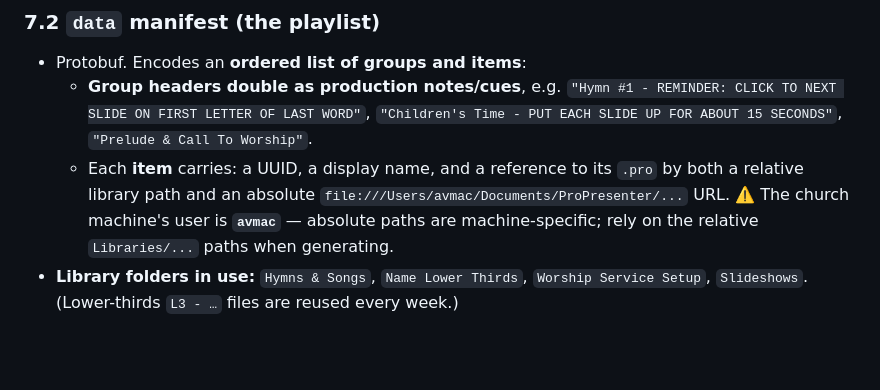
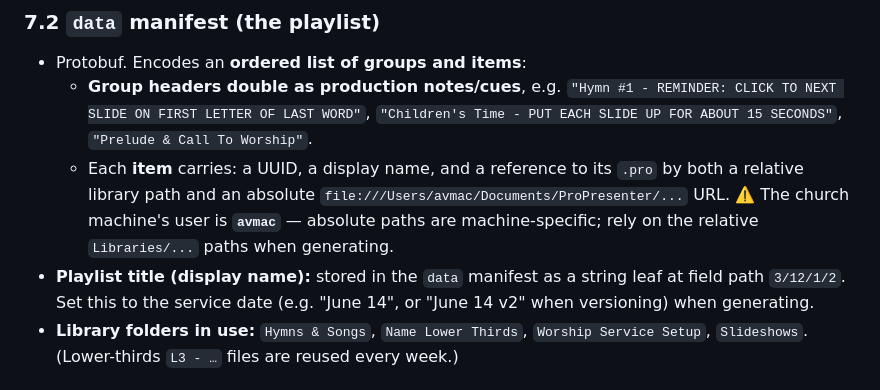
Before and after one commit to hipvictor/task-dashboard, a Markdown page: docs/propresenter-playlist-workflow.md, the part around the change. Rendered like a GitHub page; blank space fills up the shorter version.

Commit message:
Rename playlist title via data manifest; document title field path
Playlist display name lives at field path 3/12/1/2 in the data manifest. Renamed
'Standard Worship Service' -> 'June 14 v2' for the POC bundle.

```diff
--- a/docs/propresenter-playlist-workflow.md
+++ b/docs/propresenter-playlist-workflow.md
@@ -136,6 +136,9 @@ generator targets.**
     relative library path and an absolute `file:///Users/avmac/Documents/ProPresenter/...`
     URL. ⚠️ The church machine's user is **`avmac`** — absolute paths are machine-specific;
     rely on the relative `Libraries/...` paths when generating.
+- **Playlist title (display name):** stored in the `data` manifest as a string leaf at
+  field path `3/12/1/2`. Set this to the service date (e.g. "June 14", or "June 14 v2"
+  when versioning) when generating.
 - **Library folders in use:** `Hymns & Songs`, `Name Lower Thirds`, `Worship Service Setup`,
   `Slideshows`. (Lower-thirds `L3 - …` files are reused every week.)
 
```
